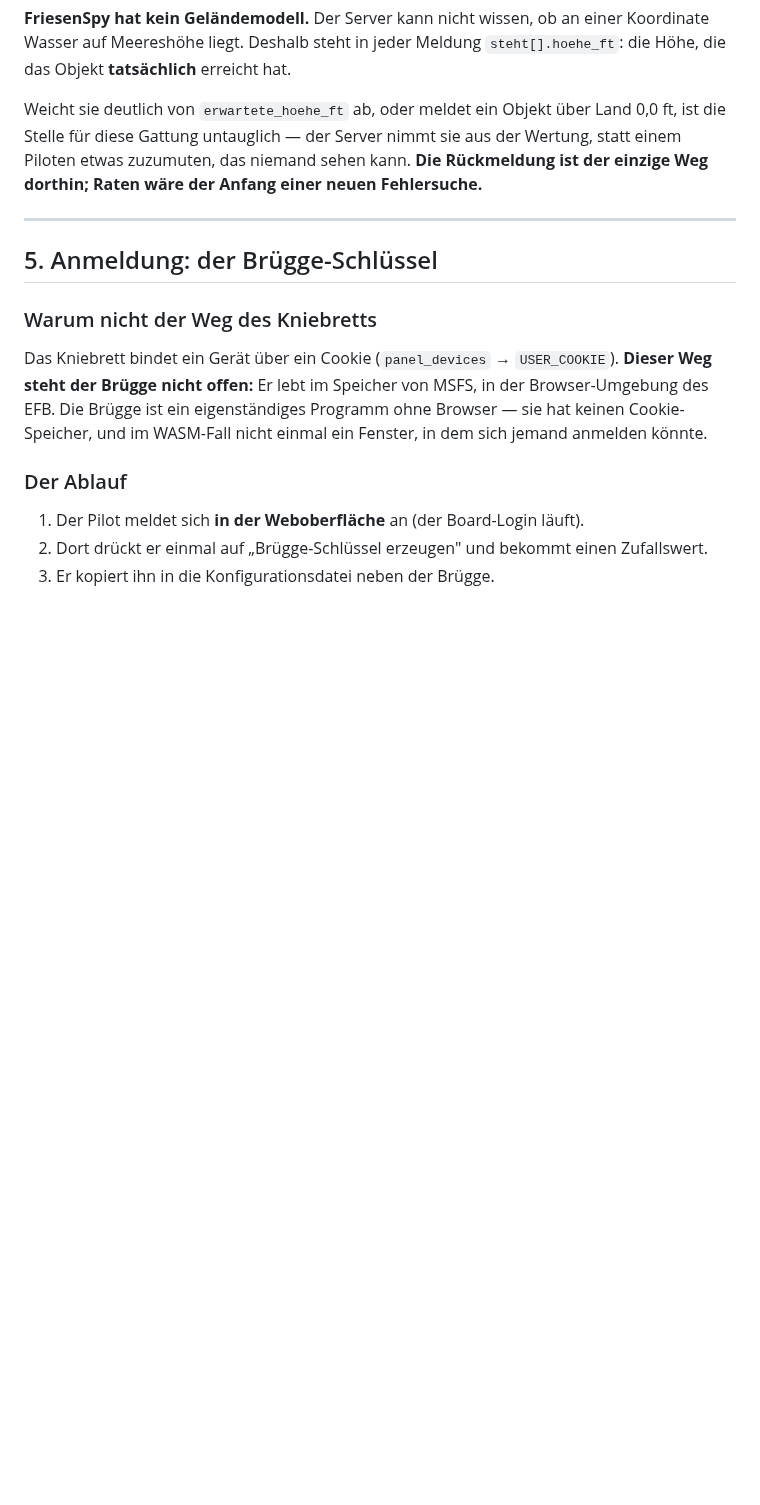
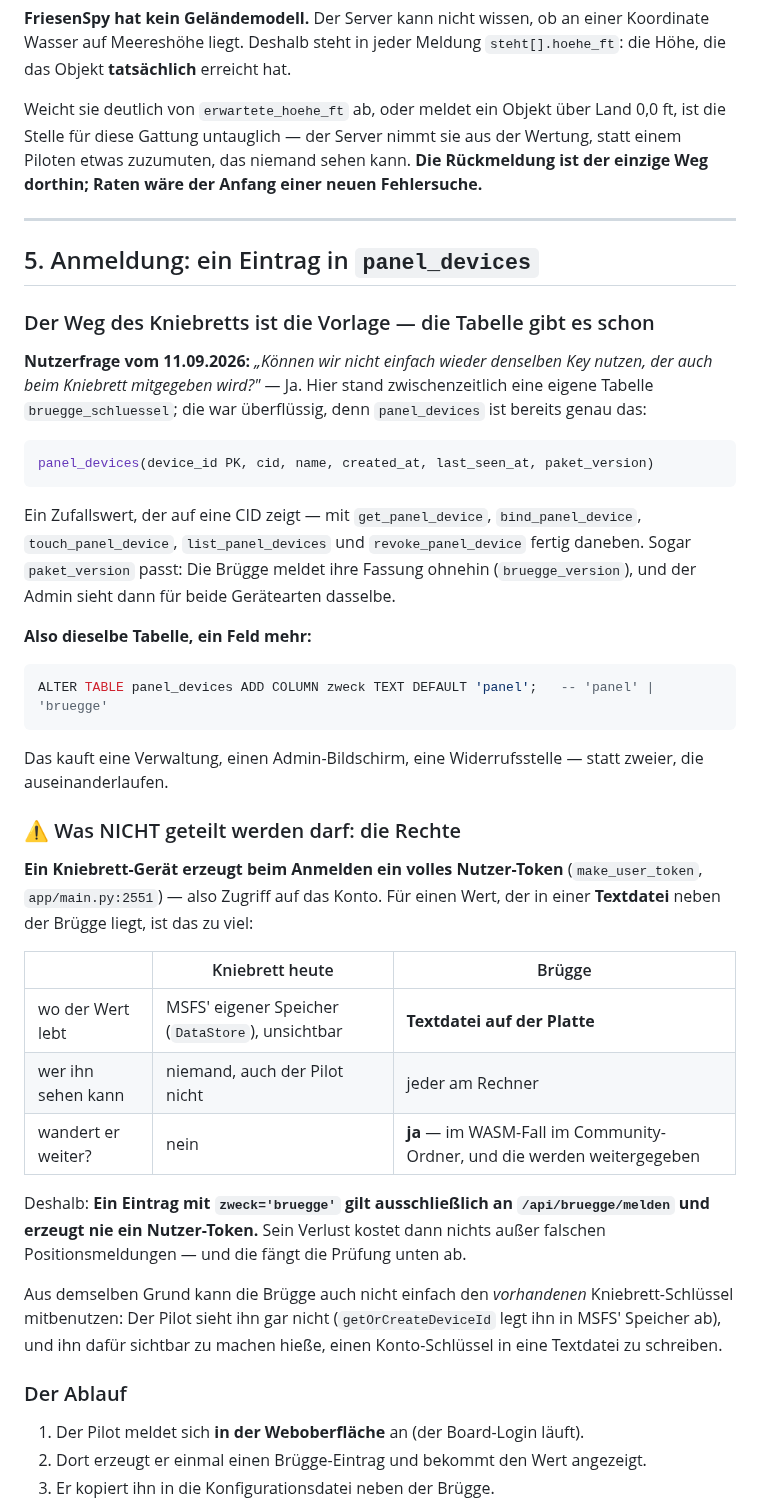
Before and after one commit to regover13/friesenspy, a Markdown page: friesenbruegge/PROTOKOLL.md, the part around one of its changes. Rendered like a GitHub page; blank space fills up the shorter version.

````diff
--- a/friesenbruegge/PROTOKOLL.md
+++ b/friesenbruegge/PROTOKOLL.md
@@ -415,18 +415,56 @@ Raten wäre der Anfang einer neuen Fehlersuche.**
 
 ---
 
-## 5. Anmeldung: der Brügge-Schlüssel
+## 5. Anmeldung: ein Eintrag in `panel_devices`
 
-### Warum nicht der Weg des Kniebretts
+### Der Weg des Kniebretts ist die Vorlage — die Tabelle gibt es schon
 
-Das Kniebrett bindet ein Gerät über ein Cookie (`panel_devices` → `USER_COOKIE`). **Dieser Weg
-steht der Brügge nicht offen:** Er lebt im Speicher von MSFS, in der Browser-Umgebung des EFB.
-Die Brügge ist ein eigenständiges Programm ohne Browser — sie hat keinen Cookie-Speicher, und
-im WASM-Fall nicht einmal ein Fenster, in dem sich jemand anmelden könnte.
+**Nutzerfrage vom 11.09.2026:** *„Können wir nicht einfach wieder denselben Key nutzen, der
+auch beim Kniebrett mitgegeben wird?"* — Ja. Hier stand zwischenzeitlich eine eigene Tabelle
+`bruegge_schluessel`; die war überflüssig, denn `panel_devices` ist bereits genau das:
+
+```sql
+panel_devices(device_id PK, cid, name, created_at, last_seen_at, paket_version)
+```
+
+Ein Zufallswert, der auf eine CID zeigt — mit `get_panel_device`, `bind_panel_device`,
+`touch_panel_device`, `list_panel_devices` und `revoke_panel_device` fertig daneben. Sogar
+`paket_version` passt: Die Brügge meldet ihre Fassung ohnehin (`bruegge_version`), und der
+Admin sieht dann für beide Gerätearten dasselbe.
+
+**Also dieselbe Tabelle, ein Feld mehr:**
+
+```sql
+ALTER TABLE panel_devices ADD COLUMN zweck TEXT DEFAULT 'panel';   -- 'panel' | 'bruegge'
+```
+
+Das kauft eine Verwaltung, einen Admin-Bildschirm, eine Widerrufsstelle — statt zweier, die
+auseinanderlaufen.
+
+### ⚠ Was NICHT geteilt werden darf: die Rechte
+
+**Ein Kniebrett-Gerät erzeugt beim Anmelden ein volles Nutzer-Token** (`make_user_token`,
+`app/main.py:2551`) — also Zugriff auf das Konto. Für einen Wert, der in einer **Textdatei**
+neben der Brügge liegt, ist das zu viel:
+
+| | Kniebrett heute | Brügge |
+|---|---|---|
+| wo der Wert lebt | MSFS' eigener Speicher (`DataStore`), unsichtbar | **Textdatei auf der Platte** |
+| wer ihn sehen kann | niemand, auch der Pilot nicht | jeder am Rechner |
+| wandert er weiter? | nein | **ja** — im WASM-Fall im Community-Ordner, und die werden weitergegeben |
+
+Deshalb: **Ein Eintrag mit `zweck='bruegge'` gilt ausschließlich an `/api/bruegge/melden` und
+erzeugt nie ein Nutzer-Token.** Sein Verlust kostet dann nichts außer falschen
+Positionsmeldungen — und die fängt die Prüfung unten ab.
+
+Aus demselben Grund kann die Brügge auch nicht einfach den *vorhandenen* Kniebrett-Schlüssel
+mitbenutzen: Der Pilot sieht ihn gar nicht (`getOrCreateDeviceId` legt ihn in MSFS' Speicher
+ab), und ihn dafür sichtbar zu machen hieße, einen Konto-Schlüssel in eine Textdatei zu
+schreiben.
 
 ### Der Ablauf
 
 1. Der Pilot meldet sich **in der Weboberfläche** an (der Board-Login läuft).
-2. Dort drückt er einmal auf „Brügge-Schlüssel erzeugen" und bekommt einen Zufallswert.
+2. Dort erzeugt er einmal einen Brügge-Eintrag und bekommt den Wert angezeigt.
 3. Er kopiert ihn in die Konfigurationsdatei neben der Brügge.
 4. Die Brügge schickt ihn bei jeder Anfrage mit:
````
Also changed, not shown: other parts of friesenbruegge/PROTOKOLL.md (+9 -27 lines).
